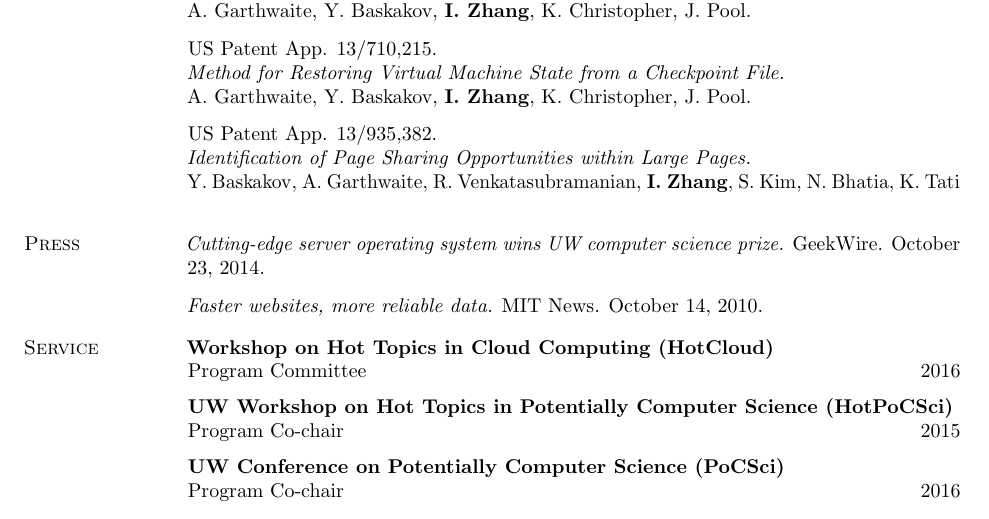
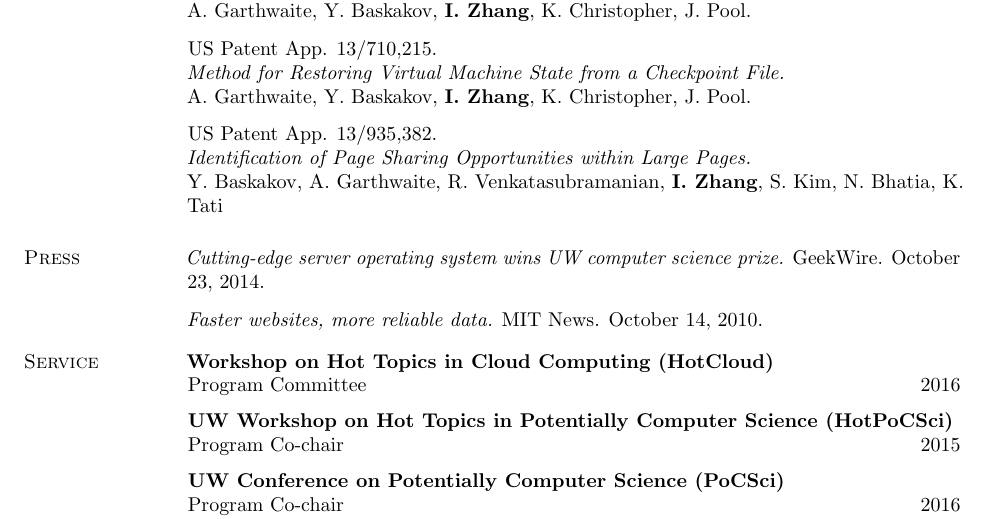
Before and after one commit to iyzhang/www, a LaTeX CV (cv/cv.tex): part of page 5 of 6 before the commit and part of page 4 of 5 after it, cut so that both start at the same text. Compiled offline with pdfLaTeX.

Commit message:
getting rid of random blank page

```diff
--- a/cv/cv.tex
+++ b/cv/cv.tex
@@ -439,7 +438,7 @@
     US Patent App. 13/935,382.\\
     \textit{Identification of Page Sharing Opportunities within Large
       Pages.}\\
-    Y. Baskakov, A. Garthwaite, R. Venkatasubramanian, \textbf{I. Zhang}, S. Kim, N. Bhatia, K. Tati\\
+    Y. Baskakov, A. Garthwaite, R. Venkatasubramanian, \textbf{I. Zhang}, S. Kim, N. Bhatia, K. Tati\\\vspace{-0.5em}
   \end{rsection}
 
   \begin{rsection}{Press}
```
Also changed, not shown: cv/cv.tex (3 more changed lines).
